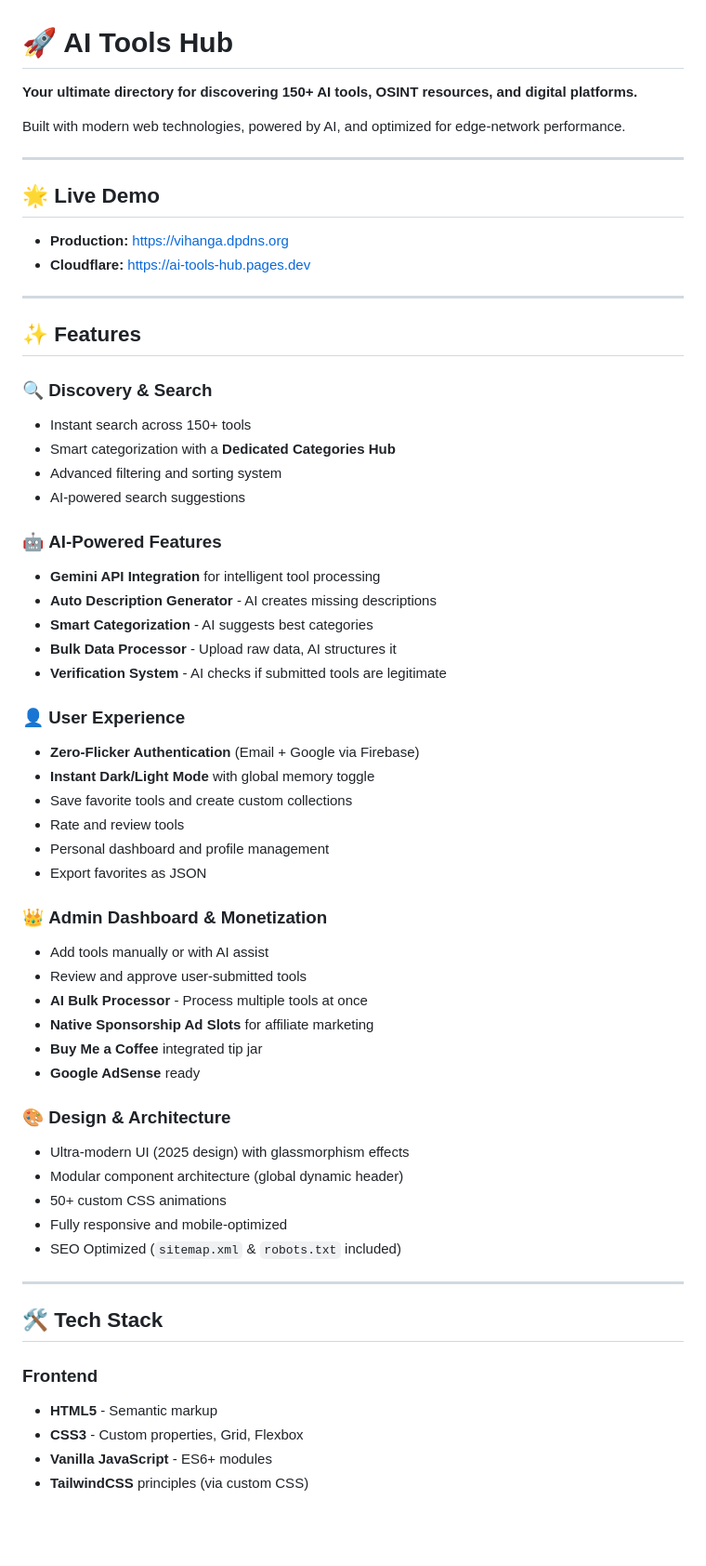
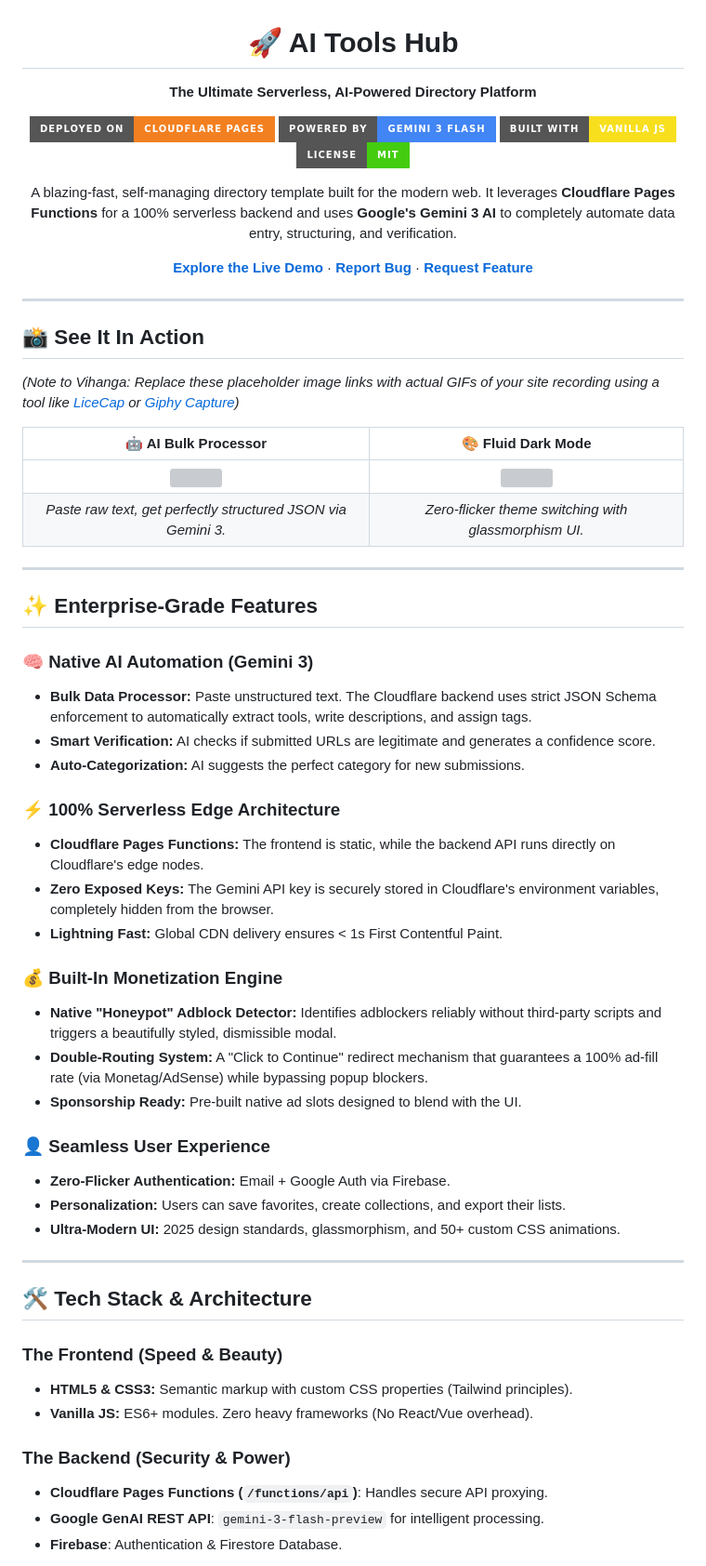
Before and after one commit to NinjaCoder-X/ai-tools-hub, a Markdown page: README.md, the part around one of its changes. Shown at 93% size. Drawn GitHub-style; badges without logos; blank space fills up the shorter version; grey boxes are pictures that could not be loaded.

```diff
--- a/README.md
+++ b/README.md
@@ -1,69 +3,63 @@
 # 🚀 AI Tools Hub
 
-**Your ultimate directory for discovering 150+ AI tools, OSINT resources, and digital platforms.**
+**The Ultimate Serverless, AI-Powered Directory Platform**
 
-Built with modern web technologies, powered by AI, and optimized for edge-network performance.
+[![Cloudflare Pages](https://img.shields.io/badge/Deployed%20on-Cloudflare%20Pages-F38020?style=for-the-badge&logo=cloudflare&logoColor=white)](#)
+[![Gemini API](https://img.shields.io/badge/Powered%20by-Gemini%203%20Flash-4285F4?style=for-the-badge&logo=google&logoColor=white)](#)
+[![Vanilla JS](https://img.shields.io/badge/Built%20with-Vanilla%20JS-F7DF1E?style=for-the-badge&logo=javascript&logoColor=black)](#)
+[![License: MIT](https://img.shields.io/badge/License-MIT-success?style=for-the-badge)](#)
+
+A blazing-fast, self-managing directory template built for the modern web. It leverages **Cloudflare Pages Functions** for a 100% serverless backend and uses **Google's Gemini 3 AI** to completely automate data entry, structuring, and verification.
+
+[**Explore the Live Demo**](https://vihanga.dpdns.org) · [**Report Bug**](https://github.com/NinjaCoder-X/ai-tools-hub-Site/issues) · [**Request Feature**](https://github.com/NinjaCoder-X/ai-tools-hub-Site/issues)
+
+</div>
 
 ---
 
-## 🌟 Live Demo
+## 📸 See It In Action
 
-- **Production:** https://vihanga.dpdns.org
-- **Cloudflare:** https://ai-tools-hub.pages.dev
+*(Note to Vihanga: Replace these placeholder image links with actual GIFs of your site recording using a tool like [LiceCap](https://www.cockos.com/licecap/) or [Giphy Capture](https://giphy.com/apps/giphycapture))*
+
+| 🤖 AI Bulk Processor | 🎨 Fluid Dark Mode |
+|:---:|:---:|
+| <img src="https://via.placeholder.com/400x250.gif?text=Record+a+GIF+of+AI+Processing+Here" width="100%"> | <img src="https://via.placeholder.com/400x250.gif?text=Record+a+GIF+of+Theme+Switch+Here" width="100%"> |
+| *Paste raw text, get perfectly structured JSON via Gemini 3.* | *Zero-flicker theme switching with glassmorphism UI.* |
 
 ---
 
-## ✨ Features
+## ✨ Enterprise-Grade Features
 
-### 🔍 **Discovery & Search**
+### 🧠 Native AI Automation (Gemini 3)
+* **Bulk Data Processor:** Paste unstructured text. The Cloudflare backend uses strict JSON Schema enforcement to automatically extract tools, write descriptions, and assign tags.
+* **Smart Verification:** AI checks if submitted URLs are legitimate and generates a confidence score.
+* **Auto-Categorization:** AI suggests the perfect category for new submissions.
 
-- Instant search across 150+ tools
-- Smart categorization with a **Dedicated Categories Hub**
-- Advanced filtering and sorting system
-- AI-powered search suggestions
+### ⚡ 100% Serverless Edge Architecture
+* **Cloudflare Pages Functions:** The frontend is static, while the backend API runs directly on Cloudflare's edge nodes.
+* **Zero Exposed Keys:** The Gemini API key is securely stored in Cloudflare's environment variables, completely hidden from the browser.
+* **Lightning Fast:** Global CDN delivery ensures < 1s First Contentful Paint.
 
-### 🤖 **AI-Powered Features**
+### 💰 Built-In Monetization Engine
+* **Native "Honeypot" Adblock Detector:** Identifies adblockers reliably without third-party scripts and triggers a beautifully styled, dismissible modal.
+* **Double-Routing System:** A "Click to Continue" redirect mechanism that guarantees a 100% ad-fill rate (via Monetag/AdSense) while bypassing popup blockers.
+* **Sponsorship Ready:** Pre-built native ad slots designed to blend with the UI.
 
-- **Gemini API Integration** for intelligent tool processing
-- **Auto Description Generator** - AI creates missing descriptions
-- **Smart Categorization** - AI suggests best categories
-- **Bulk Data Processor** - Upload raw data, AI structures it
-- **Verification System** - AI checks if submitted tools are legitimate
-
-### 👤 **User Experience**
-
-- **Zero-Flicker Authentication** (Email + Google via Firebase)
-- **Instant Dark/Light Mode** with global memory toggle
-- Save favorite tools and create custom collections
-- Rate and review tools
-- Personal dashboard and profile management
-- Export favorites as JSON
-
-### 👑 **Admin Dashboard & Monetization**
-
-- Add tools manually or with AI assist
-- Review and approve user-submitted tools
-- **AI Bulk Processor** - Process multiple tools at once
-- **Native Sponsorship Ad Slots** for affiliate marketing
-- **Buy Me a Coffee** integrated tip jar
-- **Google AdSense** ready
-
-### 🎨 **Design & Architecture**
-
-- Ultra-modern UI (2025 design) with glassmorphism effects
-- Modular component architecture (global dynamic header)
-- 50+ custom CSS animations
-- Fully responsive and mobile-optimized
-- SEO Optimized (`sitemap.xml` & `robots.txt` included)
+### 👤 Seamless User Experience
+* **Zero-Flicker Authentication:** Email + Google Auth via Firebase.
+* **Personalization:** Users can save favorites, create collections, and export their lists.
+* **Ultra-Modern UI:** 2025 design standards, glassmorphism, and 50+ custom CSS animations.
 
 ---
 
-## 🛠️ Tech Stack
+## 🛠️ Tech Stack & Architecture
 
-### Frontend
+### The Frontend (Speed & Beauty)
+* **HTML5 & CSS3:** Semantic markup with custom CSS properties (Tailwind principles).
+* **Vanilla JS:** ES6+ modules. Zero heavy frameworks (No React/Vue overhead).
 
-- **HTML5** - Semantic markup
-- **CSS3** - Custom properties, Grid, Flexbox
-- **Vanilla JavaScript** - ES6+ modules
-- **TailwindCSS** principles (via custom CSS)
+### The Backend (Security & Power)
+* **Cloudflare Pages Functions (`/functions/api`)**: Handles secure API proxying.
+* **Google GenAI REST API**: `gemini-3-flash-preview` for intelligent processing.
+* **Firebase**: Authentication & Firestore Database.
 
```
Also changed, not shown: other parts of README.md (+69 -252 lines).
